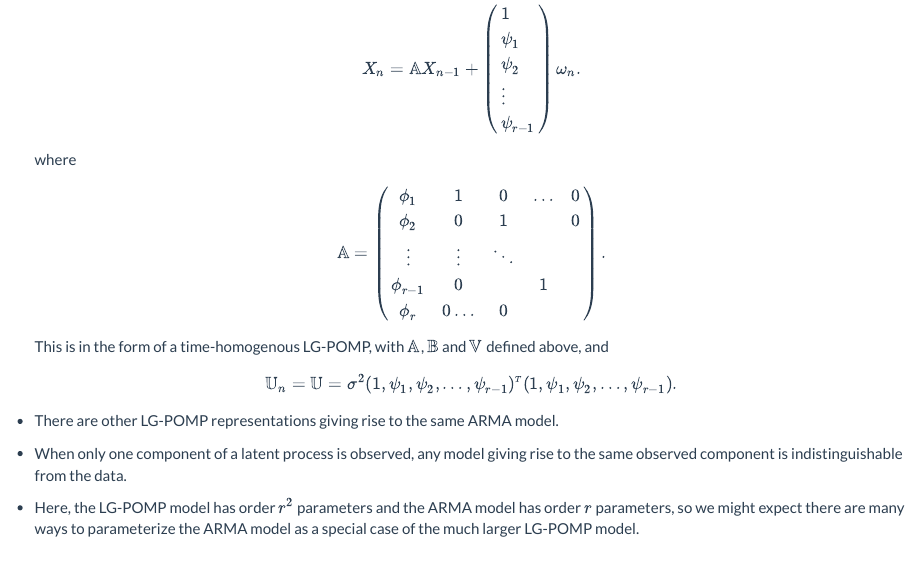
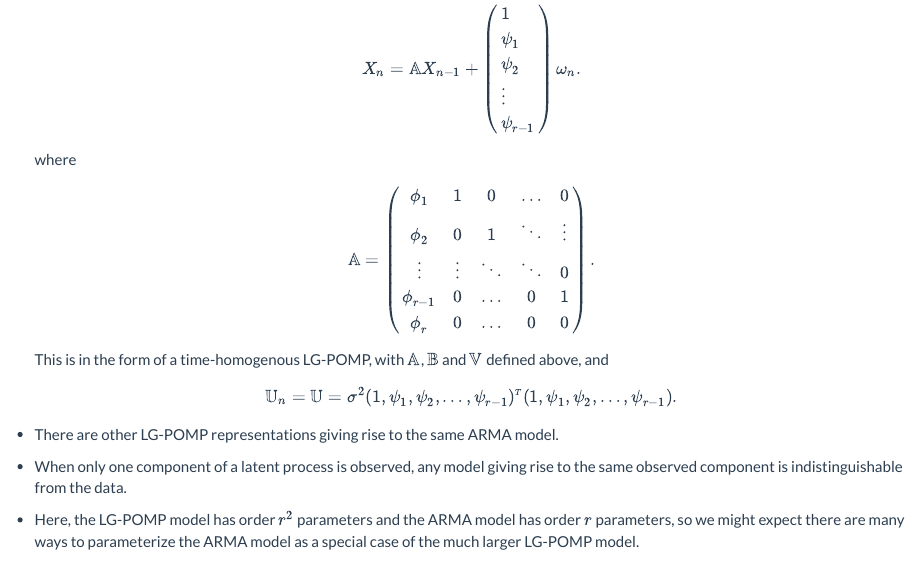
Before and after one commit to ionides/531w18, an R Markdown document (09/notes09.Rmd): the page in a window 1100 px wide, from 9760 px down. The pictures show the output file 09/notes09.html that the author committed with the source, opened offline.

Commit message:
notes 9 typo

```diff
--- a/09/notes09.Rmd
+++ b/09/notes09.Rmd
@@ -606,11 +606,11 @@ where
 $$
 \matA =
 \left(\begin{array}{ccccc}
-\ar_1 & 1 & 0 & \ldots & 0 \\
-\ar_2 & 0 & 1 &       & 0 \\
-\vdots & \vdots& \ddots & \\
-\ar_{r-1} & 0 & & 1 \\
-\ar_{r} & 0 \ldots & 0
+\ar_1    & 1     & 0      & \ldots & 0 \\
+\ar_2    & 0     & 1      & \ddots       & \vdots \\
+\vdots   & \vdots& \ddots & \ddots & 0 \\
+\ar_{r-1}& 0     & \ldots & 0      & 1 \\
+\ar_{r}  & 0     & \ldots & 0      & 0
 \end{array}\right).$$
 This is in the form of a time-homogenous LG-POMP, with $\matA$, $\matB$ and $\covmatY$ defined above, and
 $$\covmatX_n = \covmatX = \sigma^2 (1, \ma_1,\ma_2,\dots,\ma_{r-1})^\transpose(1, \ma_1,\ma_2,\dots,\ma_{r-1}).$$
```
Also changed, not shown: index.Rmd (+3 -3 lines), midterm_project/midterm_project_info.Rmd (+1 -1 lines), 09/notes09.html, index.html, midterm_project/midterm_project_info.html.
